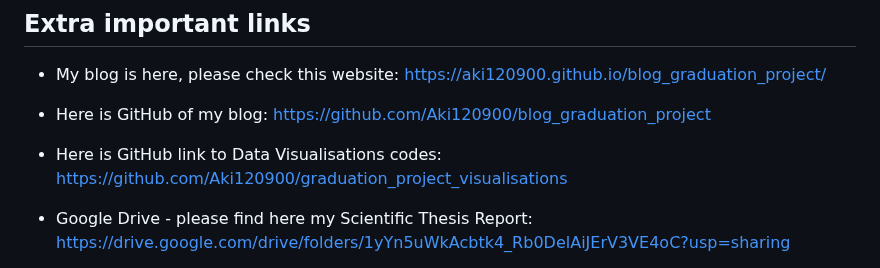
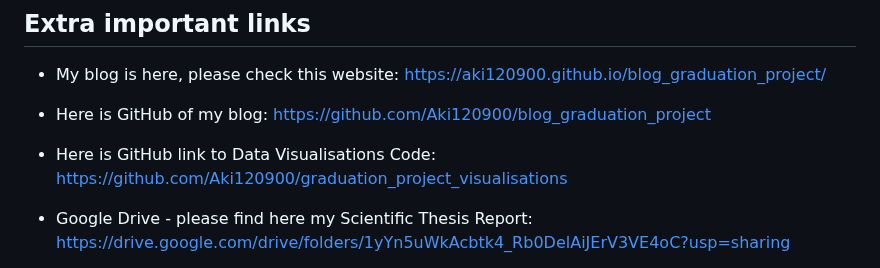
Before and after one commit to Aki120900/Totoro-s-Disaster-Academy, a Markdown page: README.md, the part around the change. Drawn GitHub-style.

```diff
--- a/README.md
+++ b/README.md
@@ -64,7 +64,7 @@ Ethical considerations were central, including the decision to **use fictionalis
 
 - My blog is here, please check this website: https://aki120900.github.io/blog_graduation_project/
 - Here is GitHub of my blog: https://github.com/Aki120900/blog_graduation_project
-- Here is GitHub link to Data Visualisations codes: https://github.com/Aki120900/graduation_project_visualisations
+- Here is GitHub link to Data Visualisations Code: https://github.com/Aki120900/graduation_project_visualisations
 
 - Google Drive - please find here my Scientific Thesis Report: https://drive.google.com/drive/folders/1yYn5uWkAcbtk4_Rb0DelAiJErV3VE4oC?usp=sharing
 - Google Drive - Blender files: https://drive.google.com/drive/folders/1mXMNunruiARusFFawEwn2uWemDPebrE7?usp=sharing
```
